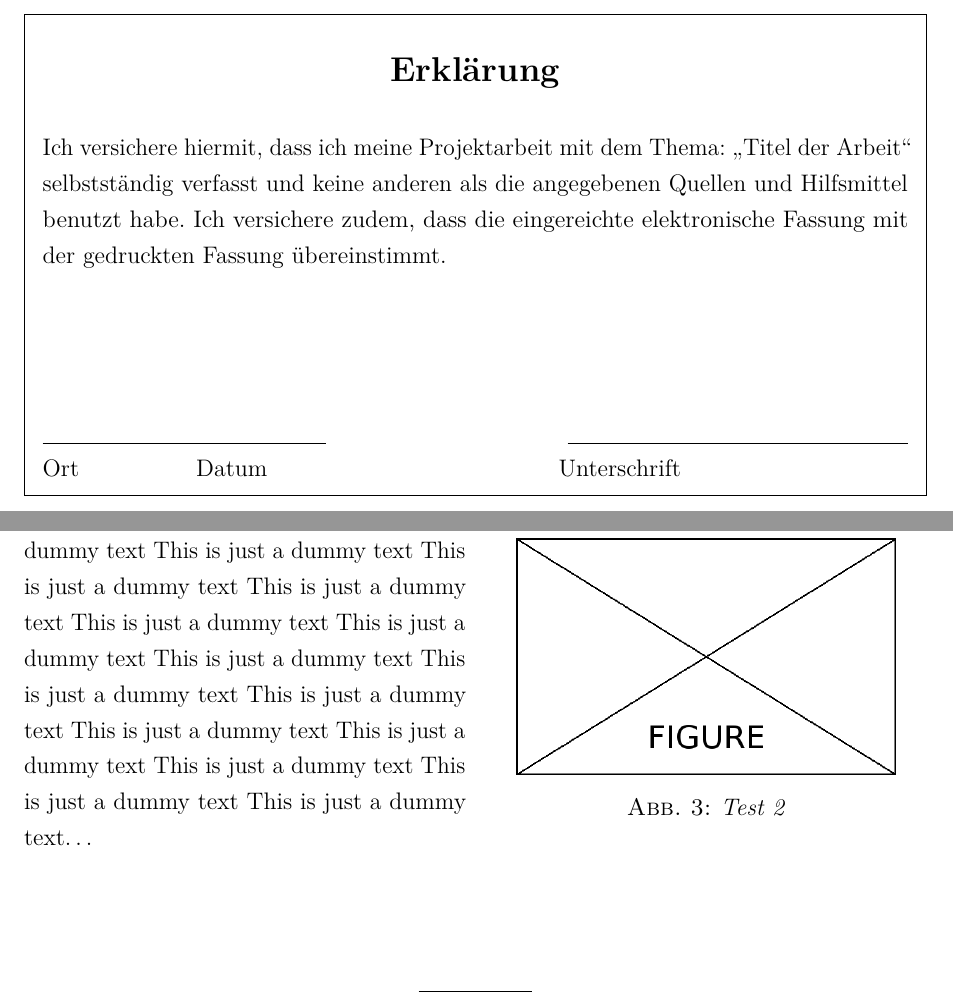
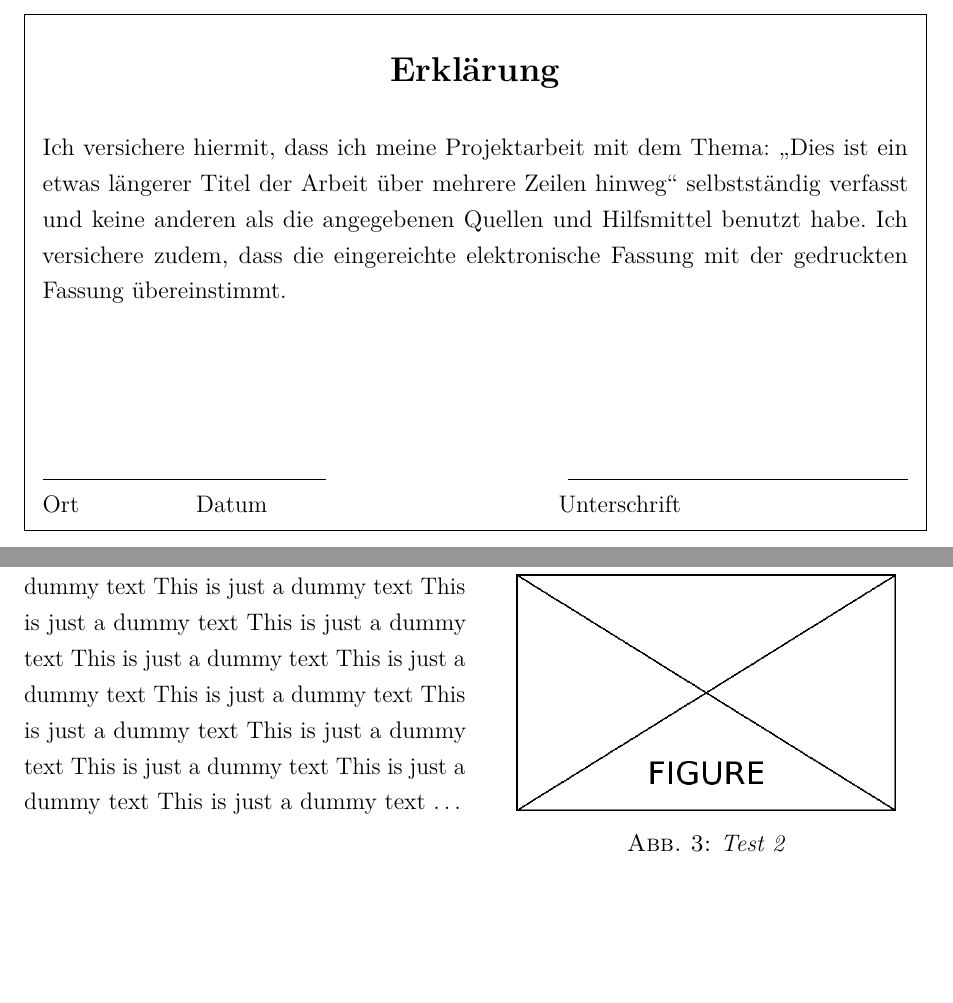
Before and after one commit to luthesebas/LaTeX-Thesis, a LaTeX document (ResearchProject/ResearchProject.tex, which reads ResearchProject/Content/Theory/01_theory.tex, ResearchProject/Settings.tex): two parts of pages 2 and 15 of 23, joined at a grey line, cut so that both start at the same text. Compiled offline with pdfLaTeX.

Commit message:
Minor changes

```diff
--- a/ResearchProject/Content/Theory/01_theory.tex
+++ b/ResearchProject/Content/Theory/01_theory.tex
@@ -29,7 +29,7 @@ So kann man die Seite aufteilen, sodass links Text und rechts Bilder stehen:
 \bigskip
 
 \begin{paracol}{2}
-	This is just a dummy text This is just a dummy text This is just a dummy text This is just a dummy text This is just a dummy text This is just a dummy text This is just a dummy text This is just a dummy text This is just a dummy text This is just a dummy text This is just a dummy text This is just a dummy text This is just a dummy text This is just a dummy text This is just a dummy text This is just a dummy text This is just a dummy text This is just a dummy text This is just a dummy text This is just a dummy text This is just a dummy text This is just a dummy text This is just a dummy text This is just a dummy text This is just a dummy text This is just a dummy text This is just a dummy text This is just a dummy text This is just a dummy text This is just a dummy text\dots
+	This is just a dummy text This is just a dummy text This is just a dummy text This is just a dummy text This is just a dummy text This is just a dummy text This is just a dummy text This is just a dummy text This is just a dummy text This is just a dummy text This is just a dummy text This is just a dummy text This is just a dummy text This is just a dummy text This is just a dummy text This is just a dummy text This is just a dummy text This is just a dummy text This is just a dummy text This is just a dummy text This is just a dummy text This is just a dummy text This is just a dummy text This is just a dummy text This is just a dummy text This is just a dummy text This is just a dummy text This is just a dummy text \dots
 
 	\switchcolumn
 
--- a/ResearchProject/Settings.tex
+++ b/ResearchProject/Settings.tex
@@ -10,7 +10,7 @@
 %%%------------------------------------%%%
 %%% General
 %%%------------------------------------%%%
-\settitleofwork{Titel der Arbeit}
+\settitleofwork{Dies ist ein etwas l{\"a}ngerer Titel der Arbeit {\"u}ber mehrere Zeilen hinweg}
 \settypeofwork{Projektarbeit}
 \setauthorofwork{Vorname Nachname}
 
```
Also changed, not shown: ResearchProject/ResearchProject.pdf.
